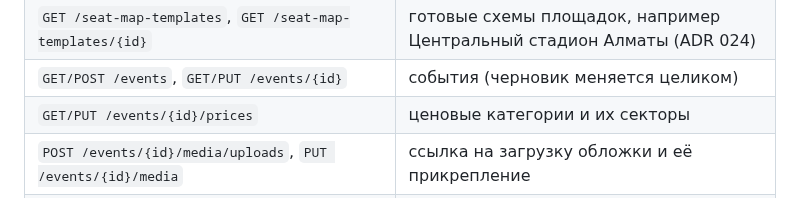
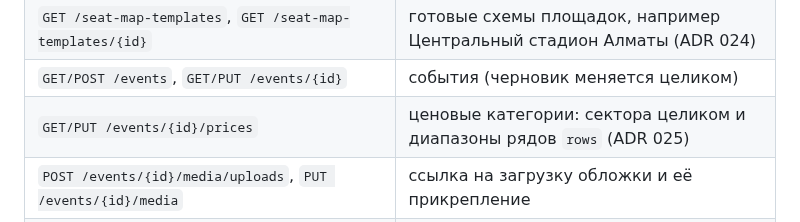
Before and after one commit to funster-a/dd, a Markdown page: README.md, the part around the change. Rendered like a GitHub page.

Commit message:
docs: ADR 025 row prices and concert layout
Co-Authored-By: Claude Opus 5.5 <noreply@anthropic.com>
Claude-Session: https://claude.ai/code/session_01G6Artzpr7bcnkUftwxLCYd

```diff
--- a/README.md
+++ b/README.md
@@ -198,7 +198,7 @@ curl -X POST localhost:8080/v1/admin/organizers \
 | `GET/POST /venues/{id}/seat-maps`, `GET /seat-maps/{id}` | схемы залов |
 | `GET /seat-map-templates`, `GET /seat-map-templates/{id}` | готовые схемы площадок, например Центральный стадион Алматы (ADR 024) |
 | `GET/POST /events`, `GET/PUT /events/{id}` | события (черновик меняется целиком) |
-| `GET/PUT /events/{id}/prices` | ценовые категории и их секторы |
+| `GET/PUT /events/{id}/prices` | ценовые категории: сектора целиком и диапазоны рядов `rows` (ADR 025) |
 | `POST /events/{id}/media/uploads`, `PUT /events/{id}/media` | ссылка на загрузку обложки и её прикрепление |
 | `POST /events/{id}/publish` | публикация: проверка готовности и генерация мест |
 | `GET/POST /events/{id}/scanners`, `DELETE /scanners/{id}` | ссылки сканера для контролёров на входе |
```
Also changed, not shown: docs/adr/025-row-prices-and-concert-layout.md (added, +77 -0 lines), docs/spec.md (+3 -1 lines), docs/venues/almaty-central/concert-plan.png (added), docs/venues/almaty-central/concert-sector.png (added), docs/venues/almaty-central/org-prices.png (added), 1 other file.
